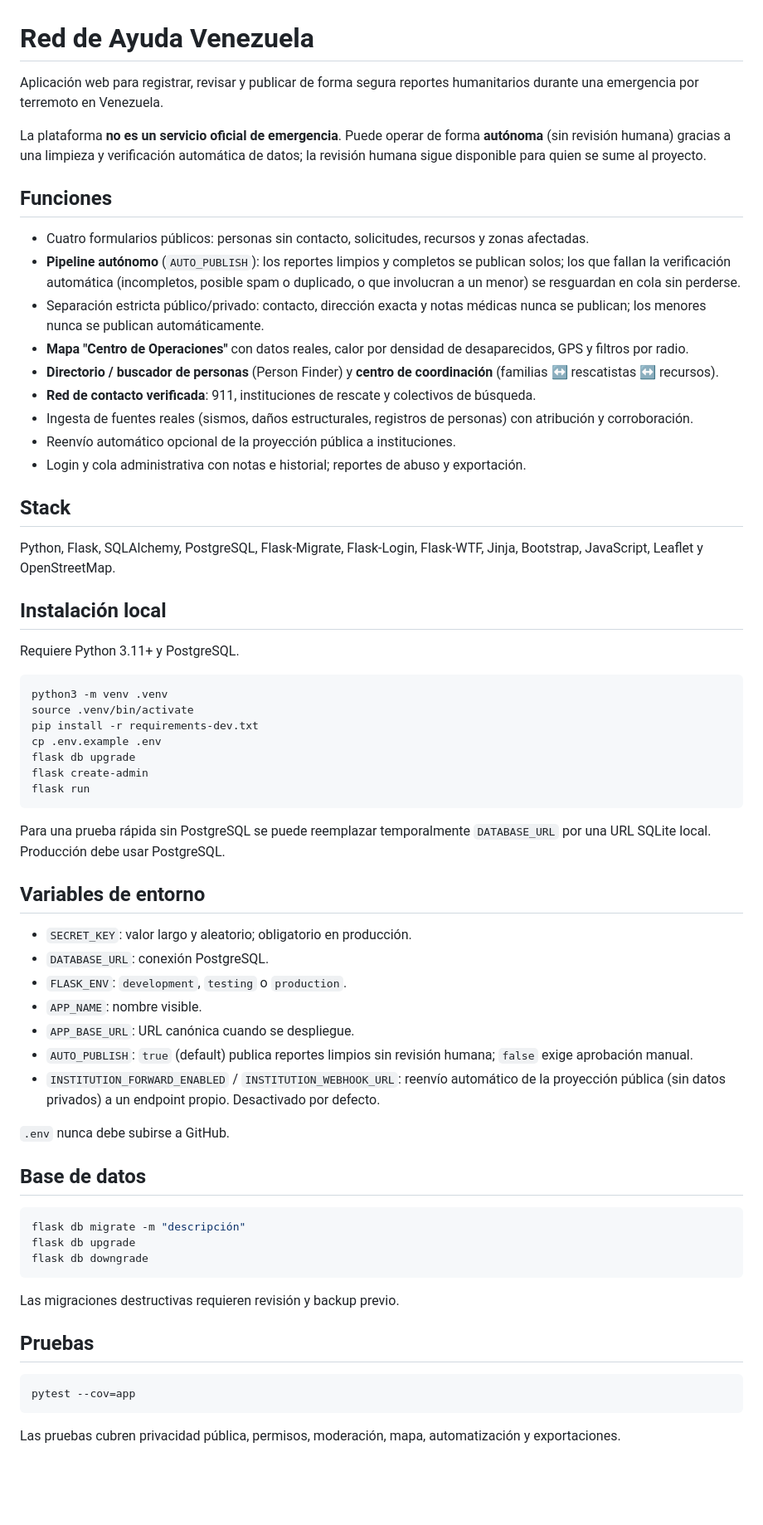
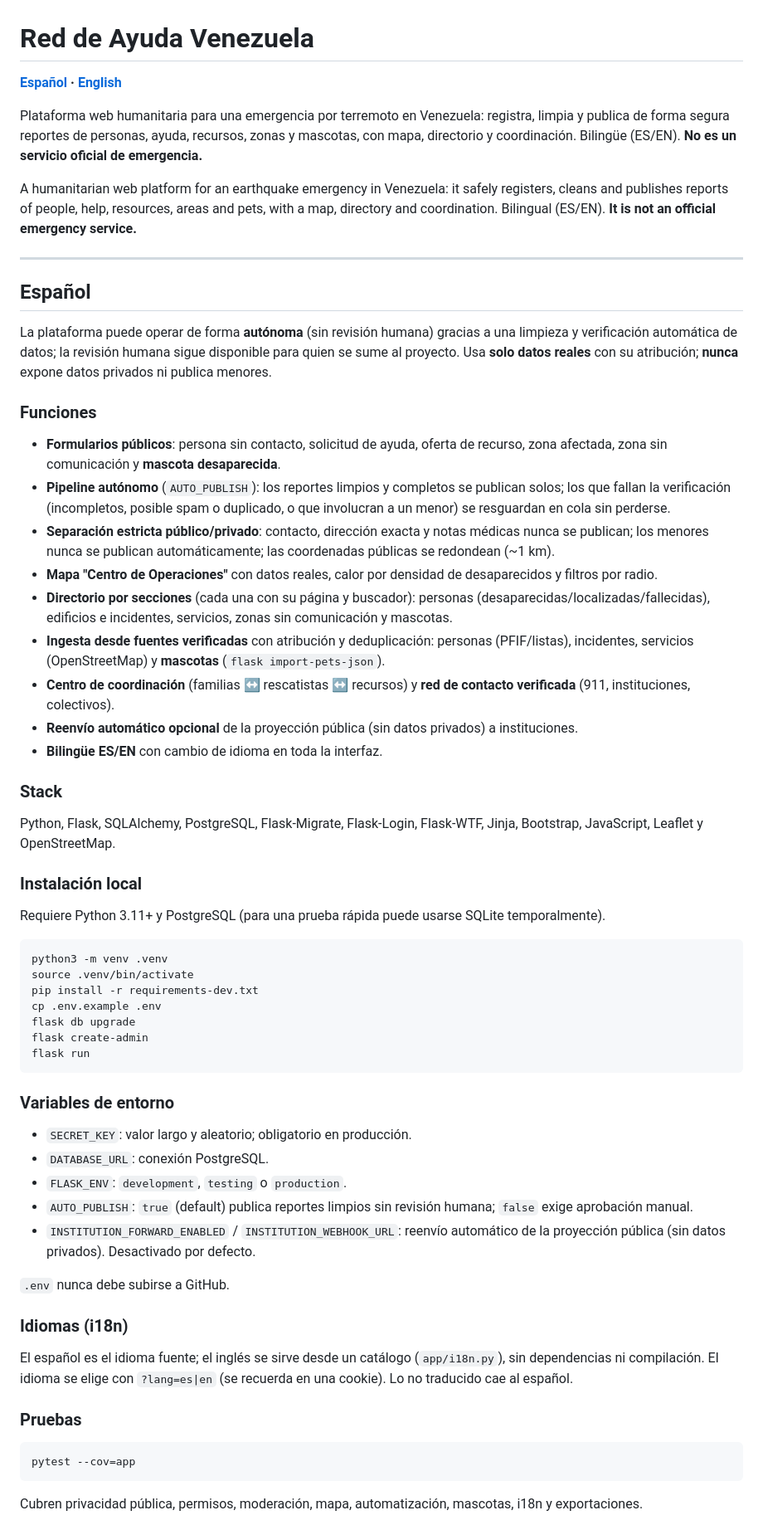
Before and after one commit to sibrianc/red-ayuda-venezuela, a Markdown page: README.md, the part around one of its changes. Shown at 83% size. Drawn GitHub-style; blank space fills up the shorter version.

````diff
--- a/README.md
+++ b/README.md
@@ -1,36 +1,36 @@
 # Red de Ayuda Venezuela
 
-Aplicación web para registrar, revisar y publicar de forma segura reportes humanitarios durante una emergencia por terremoto en Venezuela.
+**[Español](#español) · [English](#english)**
 
-La plataforma **no es un servicio oficial de emergencia**. Puede operar de forma
-**autónoma** (sin revisión humana) gracias a una limpieza y verificación automática de
-datos; la revisión humana sigue disponible para quien se sume al proyecto.
+Plataforma web humanitaria para una emergencia por terremoto en Venezuela: registra, limpia y publica de forma segura reportes de personas, ayuda, recursos, zonas y mascotas, con mapa, directorio y coordinación. Bilingüe (ES/EN). **No es un servicio oficial de emergencia.**
 
-## Funciones
+A humanitarian web platform for an earthquake emergency in Venezuela: it safely registers, cleans and publishes reports of people, help, resources, areas and pets, with a map, directory and coordination. Bilingual (ES/EN). **It is not an official emergency service.**
 
-- Cuatro formularios públicos: personas sin contacto, solicitudes, recursos y zonas afectadas.
-- **Pipeline autónomo** (`AUTO_PUBLISH`): los reportes limpios y completos se publican
-  solos; los que fallan la verificación automática (incompletos, posible spam o duplicado,
-  o que involucran a un menor) se resguardan en cola sin perderse.
-- Separación estricta público/privado: contacto, dirección exacta y notas médicas nunca
-  se publican; los menores nunca se publican automáticamente.
-- **Mapa "Centro de Operaciones"** con datos reales, calor por densidad de desaparecidos,
-  GPS y filtros por radio.
-- **Directorio / buscador de personas** (Person Finder) y **centro de coordinación**
-  (familias ↔ rescatistas ↔ recursos).
-- **Red de contacto verificada**: 911, instituciones de rescate y colectivos de búsqueda.
-- Ingesta de fuentes reales (sismos, daños estructurales, registros de personas) con
-  atribución y corroboración.
-- Reenvío automático opcional de la proyección pública a instituciones.
-- Login y cola administrativa con notas e historial; reportes de abuso y exportación.
+---
 
-## Stack
+## Español
+
+La plataforma puede operar de forma **autónoma** (sin revisión humana) gracias a una limpieza y verificación automática de datos; la revisión humana sigue disponible para quien se sume al proyecto. Usa **solo datos reales** con su atribución; **nunca** expone datos privados ni publica menores.
+
+### Funciones
+
+- **Formularios públicos**: persona sin contacto, solicitud de ayuda, oferta de recurso, zona afectada, zona sin comunicación y **mascota desaparecida**.
+- **Pipeline autónomo** (`AUTO_PUBLISH`): los reportes limpios y completos se publican solos; los que fallan la verificación (incompletos, posible spam o duplicado, o que involucran a un menor) se resguardan en cola sin perderse.
+- **Separación estricta público/privado**: contacto, dirección exacta y notas médicas nunca se publican; los menores nunca se publican automáticamente; las coordenadas públicas se redondean (~1 km).
+- **Mapa "Centro de Operaciones"** con datos reales, calor por densidad de desaparecidos y filtros por radio.
+- **Directorio por secciones** (cada una con su página y buscador): personas (desaparecidas/localizadas/fallecidas), edificios e incidentes, servicios, zonas sin comunicación y mascotas.
+- **Ingesta desde fuentes verificadas** con atribución y deduplicación: personas (PFIF/listas), incidentes, servicios (OpenStreetMap) y **mascotas** (`flask import-pets-json`).
+- **Centro de coordinación** (familias ↔ rescatistas ↔ recursos) y **red de contacto verificada** (911, instituciones, colectivos).
+- **Reenvío automático opcional** de la proyección pública (sin datos privados) a instituciones.
+- **Bilingüe ES/EN** con cambio de idioma en toda la interfaz.
+
+### Stack
 
 Python, Flask, SQLAlchemy, PostgreSQL, Flask-Migrate, Flask-Login, Flask-WTF, Jinja, Bootstrap, JavaScript, Leaflet y OpenStreetMap.
 
-## Instalación local
+### Instalación local
 
-Requiere Python 3.11+ y PostgreSQL.
+Requiere Python 3.11+ y PostgreSQL (para una prueba rápida puede usarse SQLite temporalmente).
 
 ```bash
 python3 -m venv .venv
@@ -42,37 +42,25 @@ flask create-admin
 flask run
 ```
 
-Para una prueba rápida sin PostgreSQL se puede reemplazar temporalmente `DATABASE_URL` por una URL SQLite local. Producción debe usar PostgreSQL.
-
-## Variables de entorno
+### Variables de entorno
 
 - `SECRET_KEY`: valor largo y aleatorio; obligatorio en producción.
 - `DATABASE_URL`: conexión PostgreSQL.
 - `FLASK_ENV`: `development`, `testing` o `production`.
-- `APP_NAME`: nombre visible.
-- `APP_BASE_URL`: URL canónica cuando se despliegue.
-- `AUTO_PUBLISH`: `true` (default) publica reportes limpios sin revisión humana; `false`
-  exige aprobación manual.
-- `INSTITUTION_FORWARD_ENABLED` / `INSTITUTION_WEBHOOK_URL`: reenvío automático de la
-  proyección pública (sin datos privados) a un endpoint propio. Desactivado por defecto.
+- `AUTO_PUBLISH`: `true` (default) publica reportes limpios sin revisión humana; `false` exige aprobación manual.
+- `INSTITUTION_FORWARD_ENABLED` / `INSTITUTION_WEBHOOK_URL`: reenvío automático de la proyección pública (sin datos privados). Desactivado por defecto.
 
 `.env` nunca debe subirse a GitHub.
 
-## Base de datos
+### Idiomas (i18n)
 
-```bash
-flask db migrate -m "descripción"
-flask db upgrade
-flask db downgrade
-```
+El español es el idioma fuente; el inglés se sirve desde un catálogo (`app/i18n.py`), sin dependencias ni compilación. El idioma se elige con `?lang=es|en` (se recuerda en una cookie). Lo no traducido cae al español.
 
-Las migraciones destructivas requieren revisión y backup previo.
-
-## Pruebas
+### Pruebas
 
 ```bash
 pytest --cov=app
 ```
 
-Las pruebas cubren privacidad pública, permisos, moderación, mapa, automatización y exportaciones.
+Cubren privacidad pública, permisos, moderación, mapa, automatización, mascotas, i18n y exportaciones.
 
````
Also changed, not shown: other parts of README.md (+80 -30 lines).
